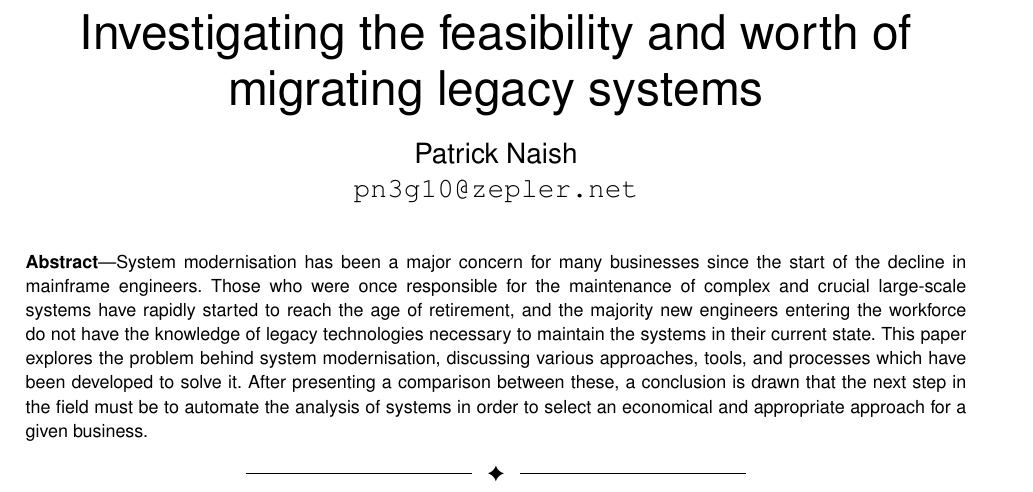
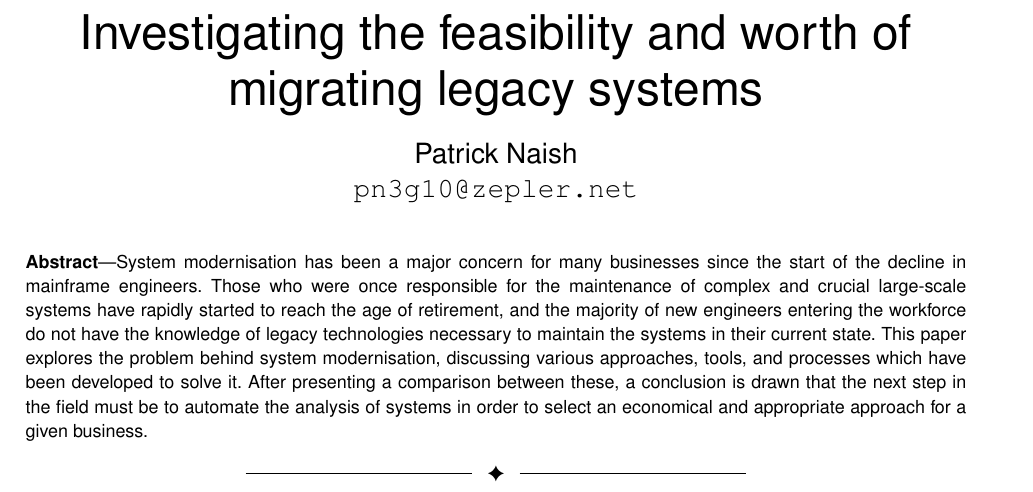
Before and after one commit to patricknaish/IRP, a LaTeX paper (report/report.tex): part of page 1 of 8, cut so that both start at the same text. Compiled offline with pdfLaTeX.

Commit message:
Fixed typo in abstract

```diff
--- a/report/report.tex
+++ b/report/report.tex
@@ -27,7 +27,7 @@
 
 \IEEEcompsoctitleabstractindextext{%
 \begin{abstract}
-System modernisation has been a major concern for many businesses since the start of the decline in mainframe engineers. Those who were once responsible for the maintenance of complex and crucial large-scale systems have rapidly started to reach the age of retirement, and the majority new engineers entering the workforce do not have the knowledge of legacy technologies necessary to maintain the systems in their current state. This paper explores the problem behind system modernisation, discussing various approaches, tools, and processes which have been developed to solve it. After presenting a comparison between these, a conclusion is drawn that the next step in the field must be to automate the analysis of systems in order to select an economical and appropriate approach for a given business.
+System modernisation has been a major concern for many businesses since the start of the decline in mainframe engineers. Those who were once responsible for the maintenance of complex and crucial large-scale systems have rapidly started to reach the age of retirement, and the majority of new engineers entering the workforce do not have the knowledge of legacy technologies necessary to maintain the systems in their current state. This paper explores the problem behind system modernisation, discussing various approaches, tools, and processes which have been developed to solve it. After presenting a comparison between these, a conclusion is drawn that the next step in the field must be to automate the analysis of systems in order to select an economical and appropriate approach for a given business.
 \end{abstract}}
 
 % Note that keywords are not normally used for peerreview papers.
```
Also changed, not shown: report/report.pdf.
